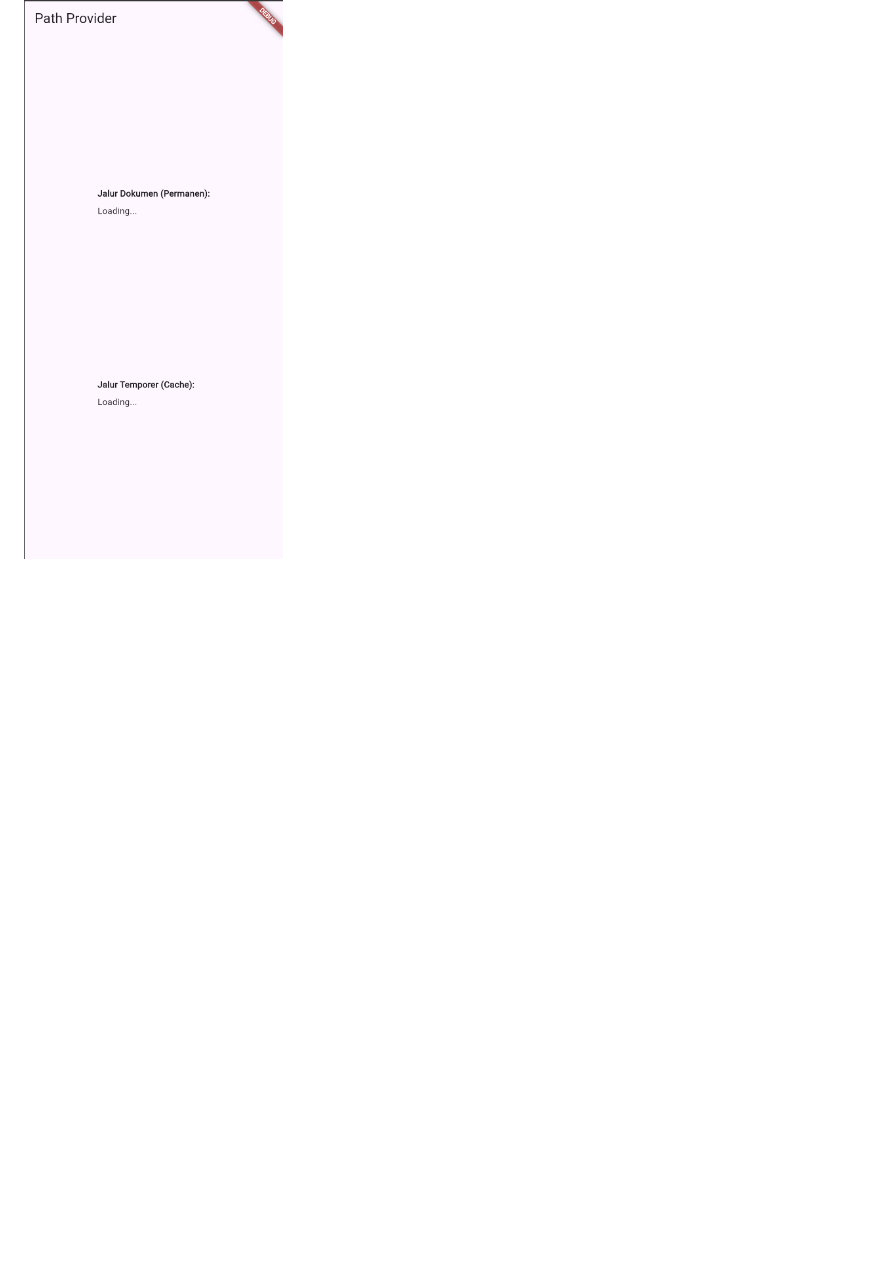
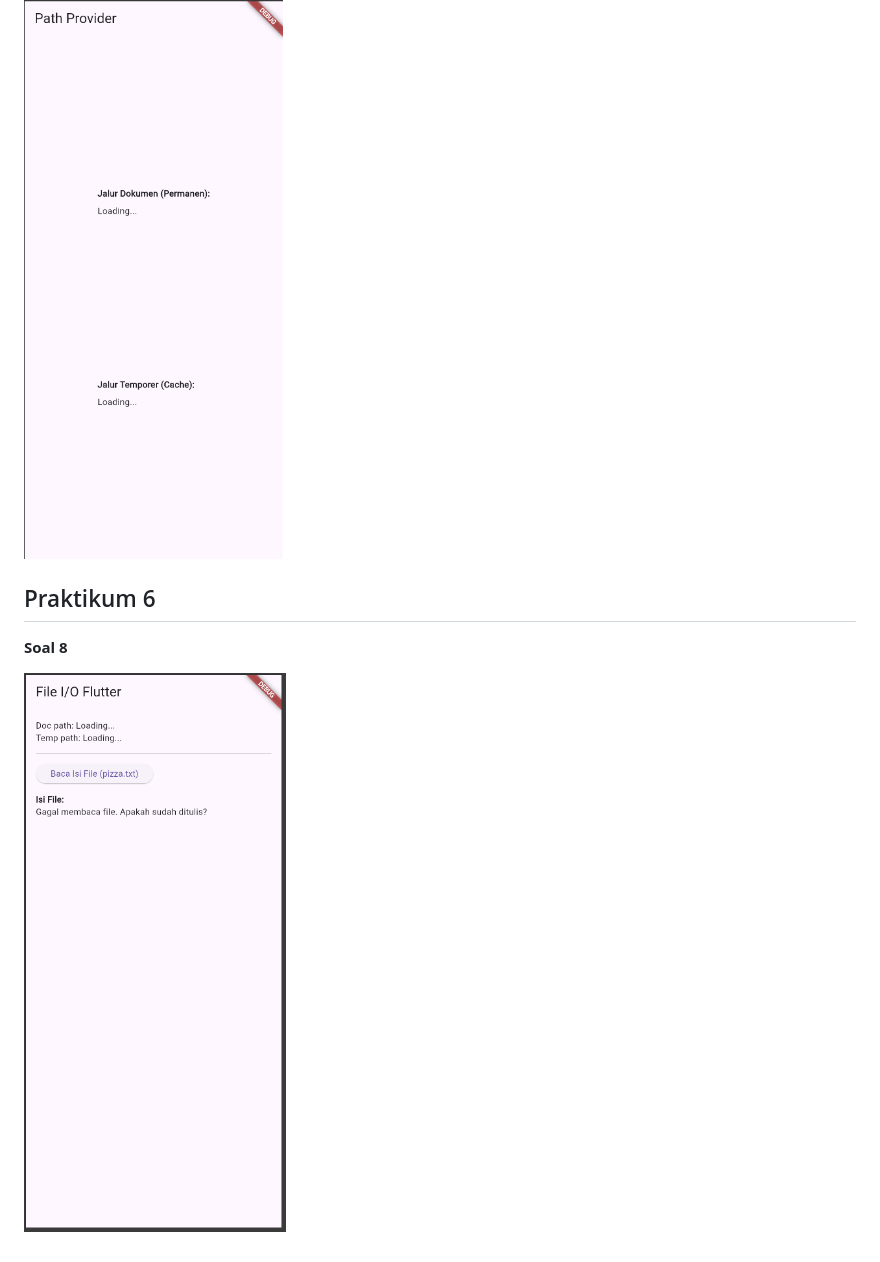
Before and after one commit to evanparisya/store_data_evan, a Markdown page: README.md, the part around the change. Drawn GitHub-style; pictures changed too: image-6.png (added); blank space fills up the shorter version.

Commit message:
W13: Jawaban Soal 8

```diff
--- a/README.md
+++ b/README.md
@@ -33,3 +33,8 @@ kode ini memiliki jaring pengaman yang mencegah aplikasi crash atau menampilkan
 **Soal 7**
 
 ![alt text](image-5.png)
+
+## Praktikum 6
+**Soal 8**
+
+![alt text](image-6.png)
```
Also changed, not shown: 1 other file.
